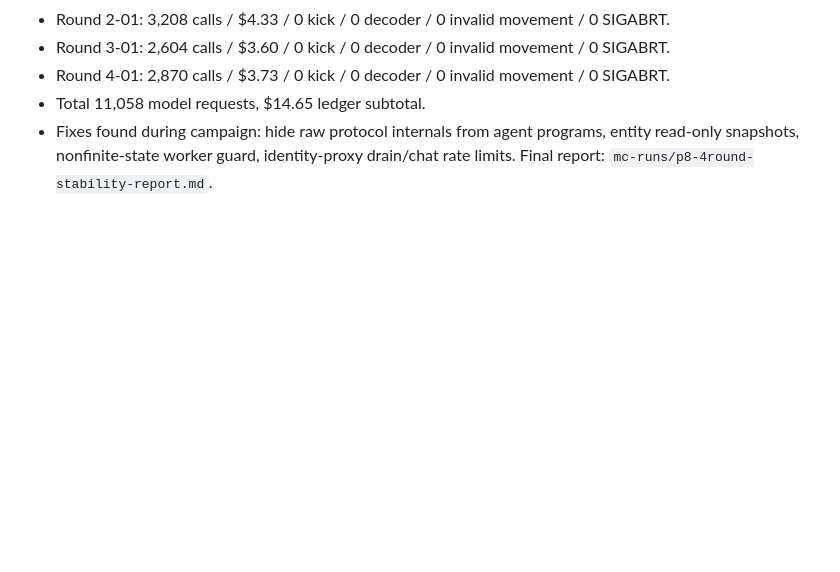
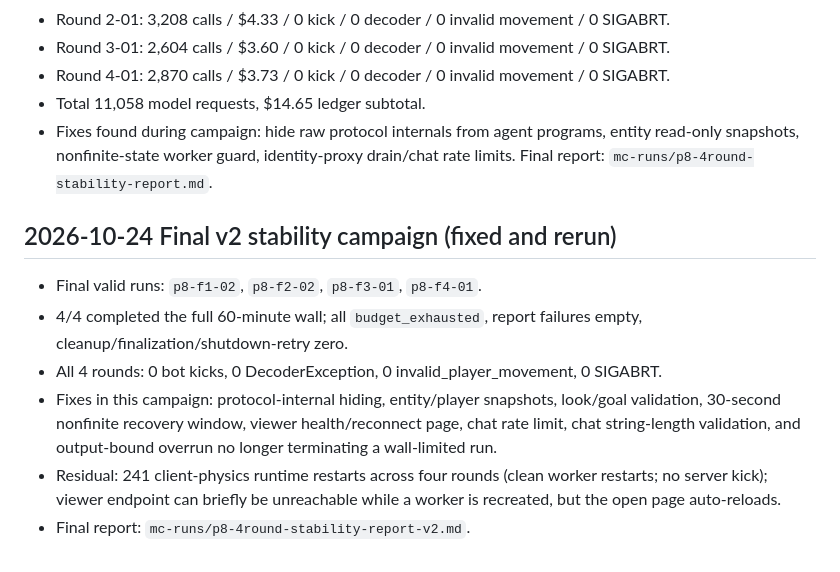
Before and after one commit to I0G4N/minecraft-harness, a Markdown page: IMPLEMENTATION_STATUS.md, the part around the change. GitHub-like rendering; blank space fills up the shorter version.

Commit message:
Record final v2 four-round stability campaign

```diff
--- a/IMPLEMENTATION_STATUS.md
+++ b/IMPLEMENTATION_STATUS.md
@@ -409,3 +409,19 @@
 - Fixes found during campaign: hide raw protocol internals from agent programs,
   entity read-only snapshots, nonfinite-state worker guard, identity-proxy
   drain/chat rate limits. Final report: `mc-runs/p8-4round-stability-report.md`.
+
+
+## 2026-10-24 Final v2 stability campaign (fixed and rerun)
+
+- Final valid runs: `p8-f1-02`, `p8-f2-02`, `p8-f3-01`, `p8-f4-01`.
+- 4/4 completed the full 60-minute wall; all `budget_exhausted`, report failures empty,
+  cleanup/finalization/shutdown-retry zero.
+- All 4 rounds: 0 bot kicks, 0 DecoderException, 0 invalid_player_movement, 0 SIGABRT.
+- Fixes in this campaign: protocol-internal hiding, entity/player snapshots, look/goal
+  validation, 30-second nonfinite recovery window, viewer health/reconnect page,
+  chat rate limit, chat string-length validation, and output-bound overrun no longer
+  terminating a wall-limited run.
+- Residual: 241 client-physics runtime restarts across four rounds (clean worker
+  restarts; no server kick); viewer endpoint can briefly be unreachable while a worker
+  is recreated, but the open page auto-reloads.
+- Final report: `mc-runs/p8-4round-stability-report-v2.md`.
```
